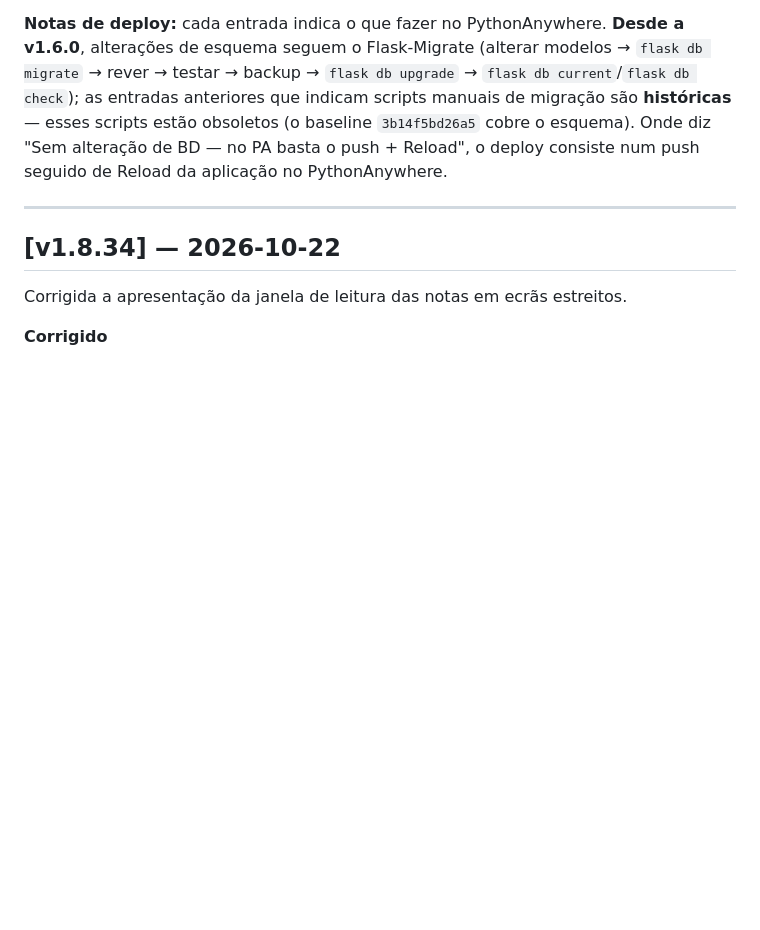
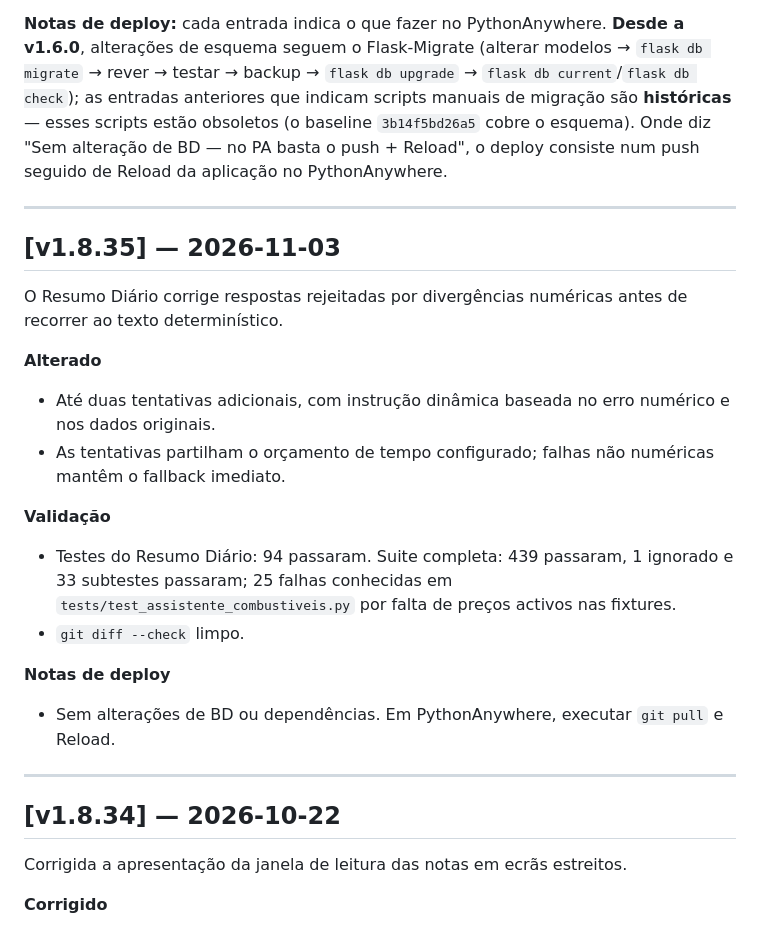
Before and after one commit to felipejn/pipe-app, a Markdown page: CHANGELOG.md, the part around the change. Drawn GitHub-style; blank space fills up the shorter version.

Commit message:
docs(resumo): registar correcção de números no resumo diário

```diff
--- a/CHANGELOG.md
+++ b/CHANGELOG.md
@@ -3,6 +3,22 @@
 Todas as mudanças notáveis deste projecto estão documentadas aqui. A fonte de verdade é o histórico Git (https://github.com/felipejn/pipe-app); as descrições de versão foram extraídas e condensadas de `Estado_Atual.md`, e as datas correspondem à data do commit no Git (a menos que indicado).
 
 **Notas de deploy:** cada entrada indica o que fazer no PythonAnywhere. **Desde a v1.6.0**, alterações de esquema seguem o Flask-Migrate (alterar modelos → `flask db migrate` → rever → testar → backup → `flask db upgrade` → `flask db current`/`flask db check`); as entradas anteriores que indicam scripts manuais de migração são **históricas** — esses scripts estão obsoletos (o baseline `3b14f5bd26a5` cobre o esquema). Onde diz "Sem alteração de BD — no PA basta o push + Reload", o deploy consiste num push seguido de Reload da aplicação no PythonAnywhere.
+
+---
+
+## [v1.8.35] — 2026-11-03
+O Resumo Diário corrige respostas rejeitadas por divergências numéricas antes de recorrer ao texto determinístico.
+
+**Alterado**
+- Até duas tentativas adicionais, com instrução dinâmica baseada no erro numérico e nos dados originais.
+- As tentativas partilham o orçamento de tempo configurado; falhas não numéricas mantêm o fallback imediato.
+
+**Validação**
+- Testes do Resumo Diário: 94 passaram. Suite completa: 439 passaram, 1 ignorado e 33 subtestes passaram; 25 falhas conhecidas em `tests/test_assistente_combustiveis.py` por falta de preços activos nas fixtures.
+- `git diff --check` limpo.
+
+**Notas de deploy**
+- Sem alterações de BD ou dependências. Em PythonAnywhere, executar `git pull` e Reload.
 
 ---
 
```
Also changed, not shown: Estado_Atual.md (+7 -1 lines).
